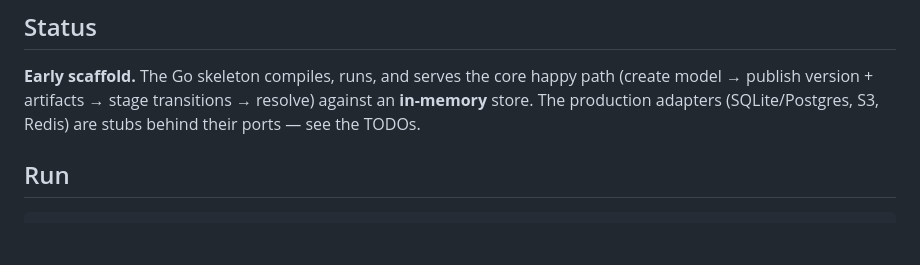
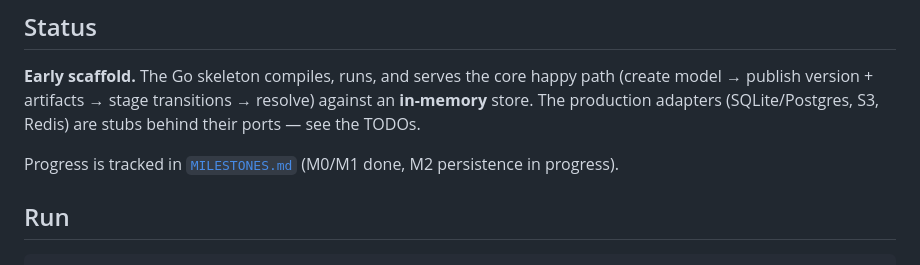
Before and after one commit to proseria-research/lineage, a Markdown page: README.md, the part around the change. GitHub-like rendering; blank space fills up the shorter version.

```diff
--- a/README.md
+++ b/README.md
@@ -14,6 +14,9 @@ Registry for **capability parity, not wire compatibility**.
 (create model → publish version + artifacts → stage transitions → resolve) against an
 **in-memory** store. The production adapters (SQLite/Postgres, S3, Redis) are stubs
 behind their ports — see the TODOs.
+
+Progress is tracked in [`MILESTONES.md`](MILESTONES.md) (M0/M1 done, M2 persistence in
+progress).
 
 ## Run
 
```
Also changed, not shown: MILESTONES.md (added, +327 -0 lines).
